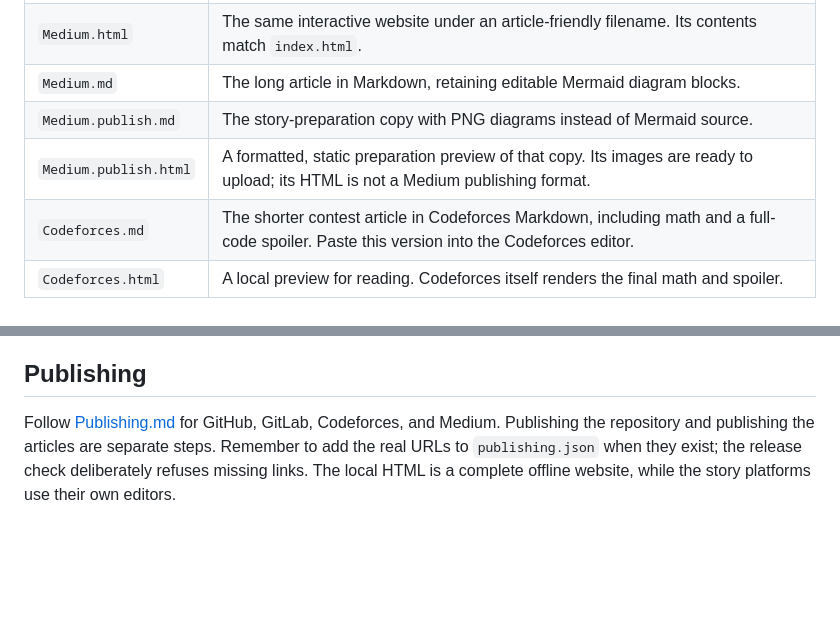
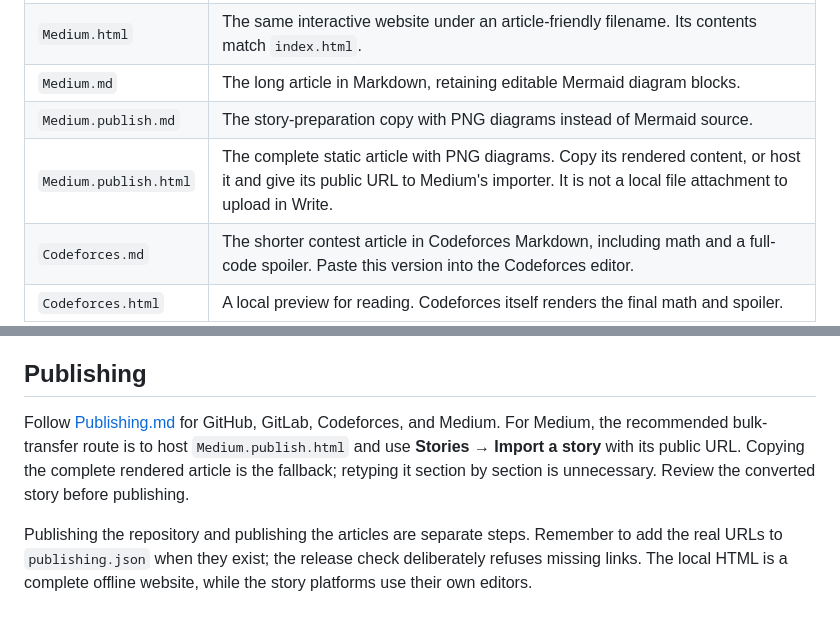
Before and after one commit to Tareq-Ali-1998/Organized-CPP-Ordered-Set, a Markdown page: docs/ProjectGuide.md, 2 parts joined by grey strips. Drawn GitHub-style; blank space fills up the shorter version.

```diff
--- a/docs/ProjectGuide.md
+++ b/docs/ProjectGuide.md
@@ -10,7 +10,7 @@ To use the C++ container, take `OrderedSet.hpp`. To explore the tree, open `inde
 | `Medium.html` | The same interactive website under an article-friendly filename. Its contents match `index.html`. |
 | `Medium.md` | The long article in Markdown, retaining editable Mermaid diagram blocks. |
 | `Medium.publish.md` | The story-preparation copy with PNG diagrams instead of Mermaid source. |
-| `Medium.publish.html` | A formatted, static preparation preview of that copy. Its images are ready to upload; its HTML is not a Medium publishing format. |
+| `Medium.publish.html` | The complete static article with PNG diagrams. Copy its rendered content, or host it and give its public URL to Medium's importer. It is not a local file attachment to upload in Write. |
 | `Codeforces.md` | The shorter contest article in Codeforces Markdown, including math and a full-code spoiler. Paste this version into the Codeforces editor. |
 | `Codeforces.html` | A local preview for reading. Codeforces itself renders the final math and spoiler. |
 
@@ -92,4 +92,6 @@ The executable goes under `build/`; its exact location depends on the generator.
 
 ## Publishing
 
-Follow [Publishing.md](Publishing.md) for GitHub, GitLab, Codeforces, and Medium. Publishing the repository and publishing the articles are separate steps. Remember to add the real URLs to `publishing.json` when they exist; the release check deliberately refuses missing links. The local HTML is a complete offline website, while the story platforms use their own editors.
+Follow [Publishing.md](Publishing.md) for GitHub, GitLab, Codeforces, and Medium. For Medium, the recommended bulk-transfer route is to host `Medium.publish.html` and use **Stories → Import a story** with its public URL. Copying the complete rendered article is the fallback; retyping it section by section is unnecessary. Review the converted story before publishing.
+
+Publishing the repository and publishing the articles are separate steps. Remember to add the real URLs to `publishing.json` when they exist; the release check deliberately refuses missing links. The local HTML is a complete offline website, while the story platforms use their own editors.
```
Also changed, not shown: docs/Publishing.md (+20 -6 lines).
